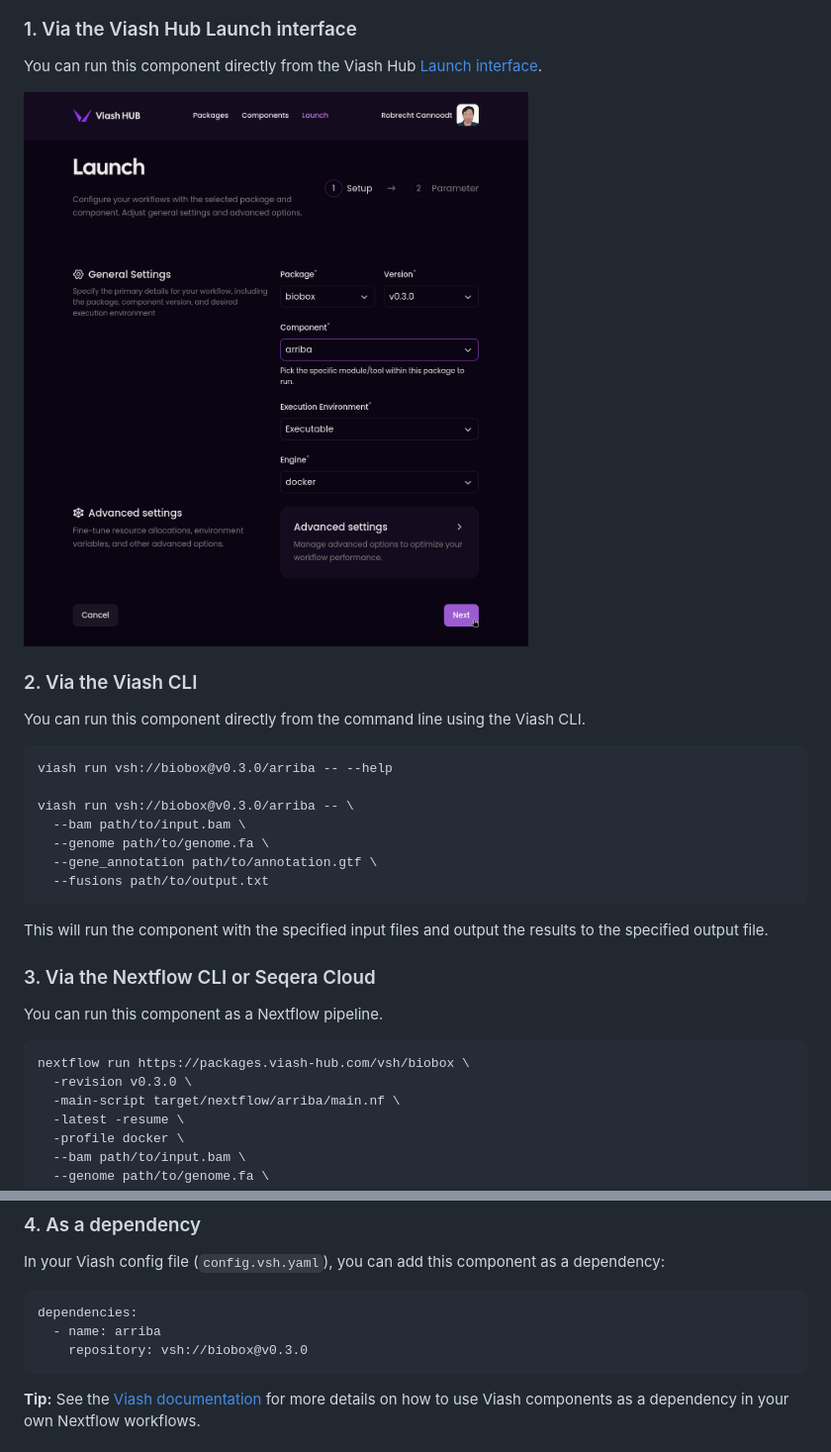
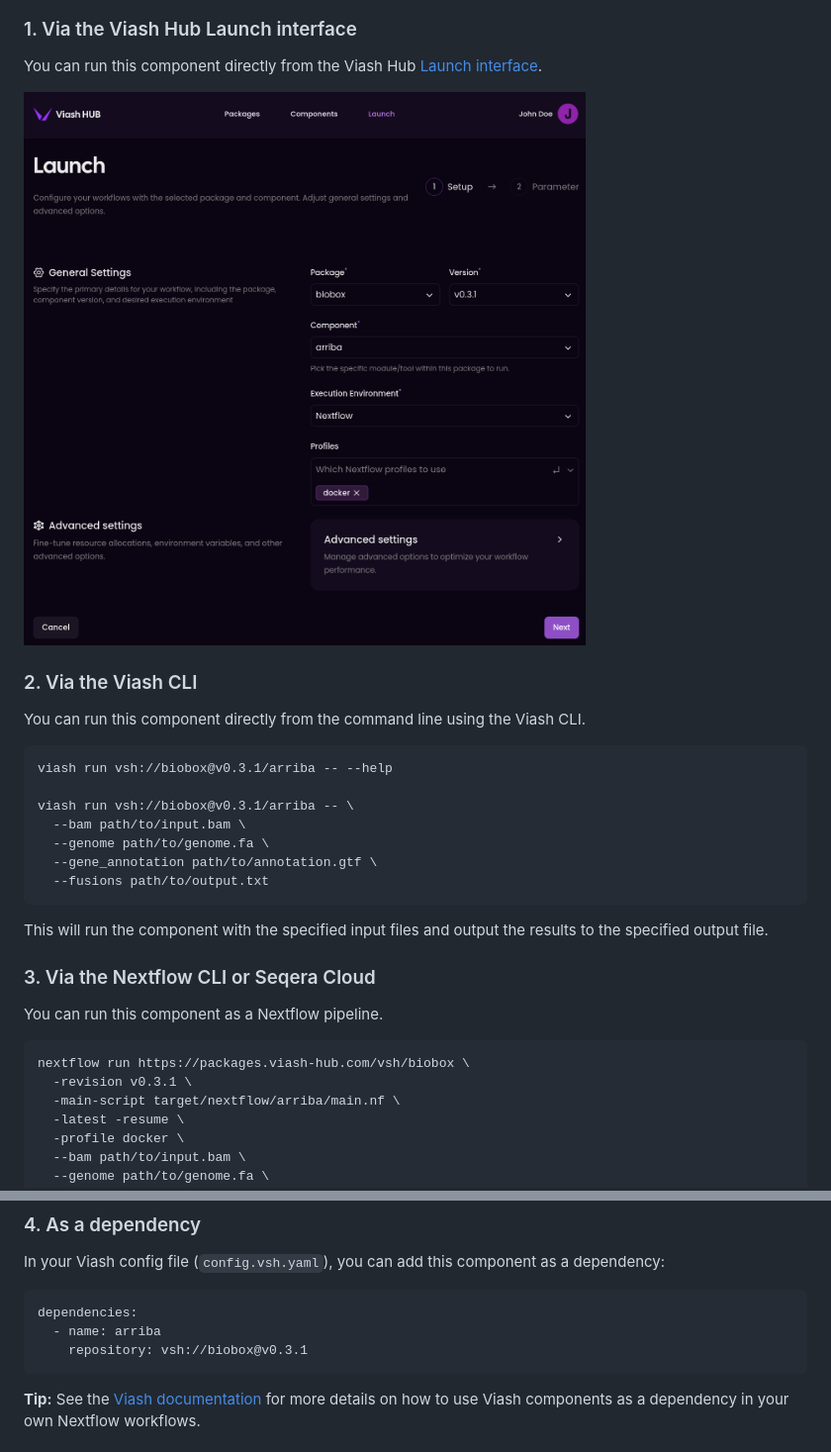
Before and after one commit to viash-hub/biobox, a Markdown page: README.md, 2 parts joined by grey strips. Shown at 99% size. Drawn GitHub-style; pictures changed too: docs/viash-hub.png.

Commit message:
Update readme (#177)
* update image

* add changelog

* make readme more generic

* fix url

* make images relative again

````diff
--- a/README.md
+++ b/README.md
@@ -60,9 +60,9 @@ You can run this component directly from the command line using the
 Viash CLI.
 
 ``` bash
-viash run vsh://biobox@v0.3.0/arriba -- --help
+viash run vsh://biobox@v0.3.1/arriba -- --help
 
-viash run vsh://biobox@v0.3.0/arriba -- \
+viash run vsh://biobox@v0.3.1/arriba -- \
   --bam path/to/input.bam \
   --genome path/to/genome.fa \
   --gene_annotation path/to/annotation.gtf \
@@ -78,7 +78,7 @@ You can run this component as a Nextflow pipeline.
 
 ``` bash
 nextflow run https://packages.viash-hub.com/vsh/biobox \
-  -revision v0.3.0 \
+  -revision v0.3.1 \
   -main-script target/nextflow/arriba/main.nf \
   -latest -resume \
   -profile docker \
@@ -109,7 +109,7 @@ component as a dependency:
 ``` yaml
 dependencies:
   - name: arriba
-    repository: vsh://biobox@v0.3.0
+    repository: vsh://biobox@v0.3.1
 ```
 
 **Tip:** See the [Viash
````
Also changed, not shown: other parts of README.md (+2 -2 lines), CHANGELOG.md (+6 -1 lines), 1 other file.
